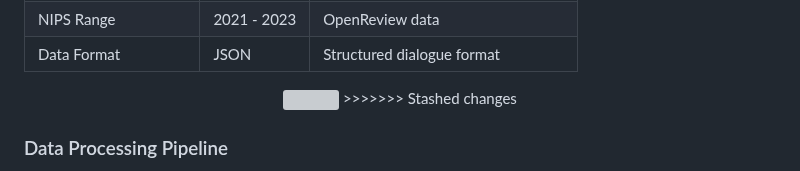
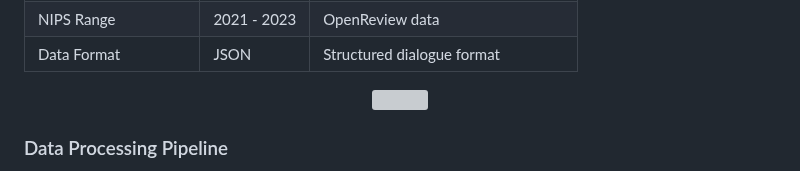
Before and after one commit to SmallBlueWolf/ReviewMT, a Markdown page: README.md, the part around the change. Rendered like a GitHub page; grey boxes are pictures that could not be loaded.

```diff
--- a/README.md
+++ b/README.md
@@ -95,10 +95,8 @@ The dataset combines data from two primary sources:
 
 <p align="center" width="100%">
   <img src='https://pic1.imgdb.cn/item/67f66f6888c538a9b5c7c5fc.jpg'width="100%">
->>>>>>> Stashed changes
   <br>
 </p>
-
 
 
 
```
